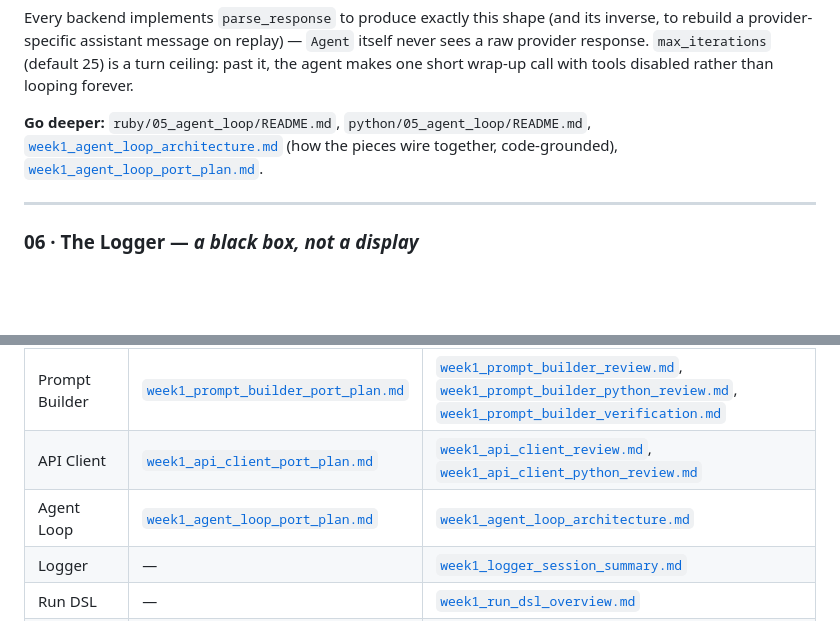
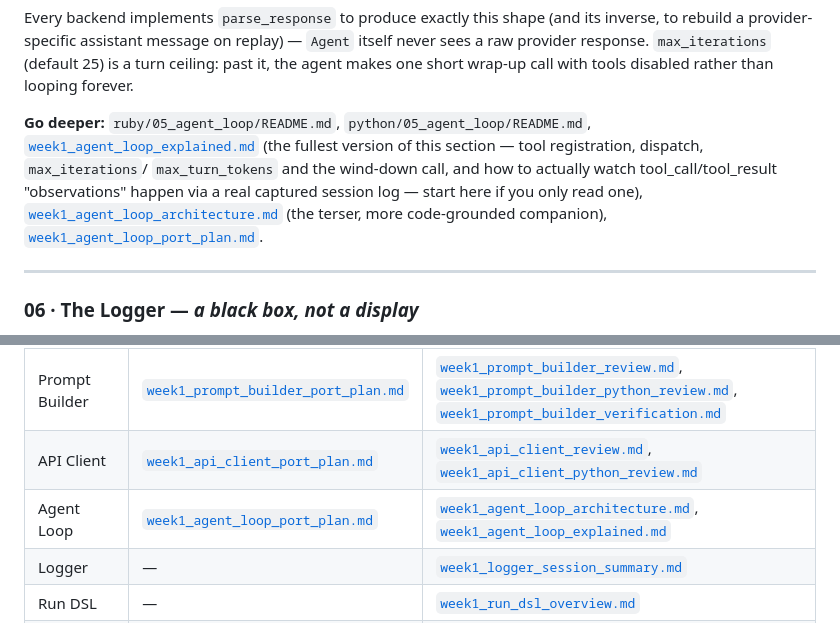
Before and after one commit to mahdi78ba/claude-code-camp-2026-Q2, a Markdown page: docs/week1_journal.md, 2 parts joined by grey strips. Drawn GitHub-style; blank space fills up the shorter version.

Commit message:
Add deep-dive doc on the agent loop: tool registration, dispatch, stop conditions, and observing tool_call/tool_result; link it from the week1 journal

```diff
--- a/docs/week1_journal.md
+++ b/docs/week1_journal.md
@@ -256,8 +256,13 @@ its inverse, to rebuild a provider-specific assistant message on replay) —
 tools disabled rather than looping forever.
 
 **Go deeper:** `ruby/05_agent_loop/README.md`, `python/05_agent_loop/README.md`,
-[`week1_agent_loop_architecture.md`](week1_agent_loop_architecture.md) (how
-the pieces wire together, code-grounded),
+[`week1_agent_loop_explained.md`](week1_agent_loop_explained.md) (the fullest
+version of this section — tool registration, dispatch, `max_iterations`/
+`max_turn_tokens` and the wind-down call, and how to actually watch
+tool_call/tool_result "observations" happen via a real captured session
+log — start here if you only read one),
+[`week1_agent_loop_architecture.md`](week1_agent_loop_architecture.md) (the
+terser, more code-grounded companion),
 [`week1_agent_loop_port_plan.md`](week1_agent_loop_port_plan.md).
 
 ---
@@ -762,7 +767,7 @@ are relative to `docs/` unless otherwise noted.
 | Registry | [`week1_the_registry_port_plan.md`](week1_the_registry_port_plan.md) | [`week1_the_registry_review.md`](week1_the_registry_review.md) |
 | Prompt Builder | [`week1_prompt_builder_port_plan.md`](week1_prompt_builder_port_plan.md) | [`week1_prompt_builder_review.md`](week1_prompt_builder_review.md), [`week1_prompt_builder_python_review.md`](week1_prompt_builder_python_review.md), [`week1_prompt_builder_verification.md`](week1_prompt_builder_verification.md) |
 | API Client | [`week1_api_client_port_plan.md`](week1_api_client_port_plan.md) | [`week1_api_client_review.md`](week1_api_client_review.md), [`week1_api_client_python_review.md`](week1_api_client_python_review.md) |
-| Agent Loop | [`week1_agent_loop_port_plan.md`](week1_agent_loop_port_plan.md) | [`week1_agent_loop_architecture.md`](week1_agent_loop_architecture.md) |
+| Agent Loop | [`week1_agent_loop_port_plan.md`](week1_agent_loop_port_plan.md) | [`week1_agent_loop_architecture.md`](week1_agent_loop_architecture.md), [`week1_agent_loop_explained.md`](week1_agent_loop_explained.md) |
 | Logger | — | [`week1_logger_session_summary.md`](week1_logger_session_summary.md) |
 | Run DSL | — | [`week1_run_dsl_overview.md`](week1_run_dsl_overview.md) |
 | REPL Loop | — | [`week1_repl_loop_overview.md`](week1_repl_loop_overview.md), [`week1_repl_loop_review.md`](week1_repl_loop_review.md) |
```
Also changed, not shown: docs/week1_agent_loop_explained.md (added, +459 -0 lines).
